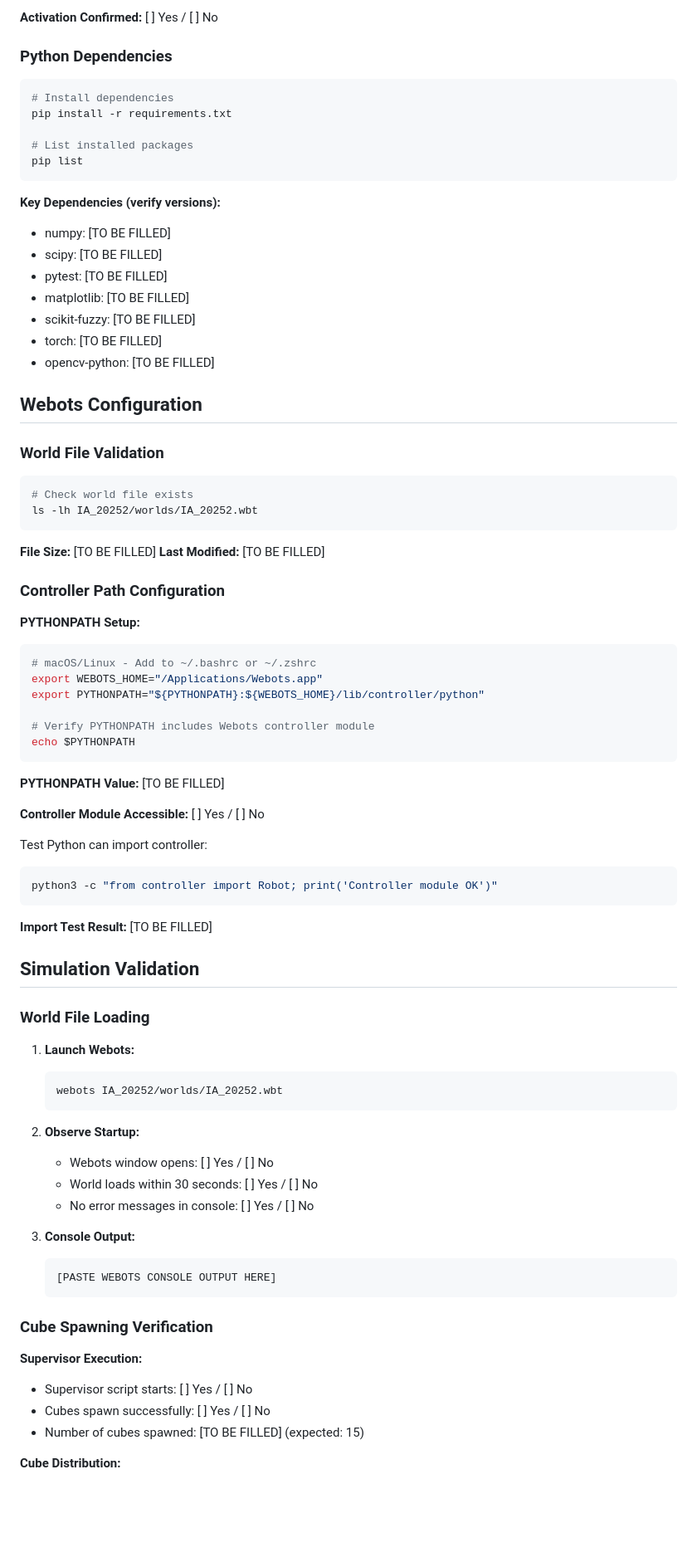
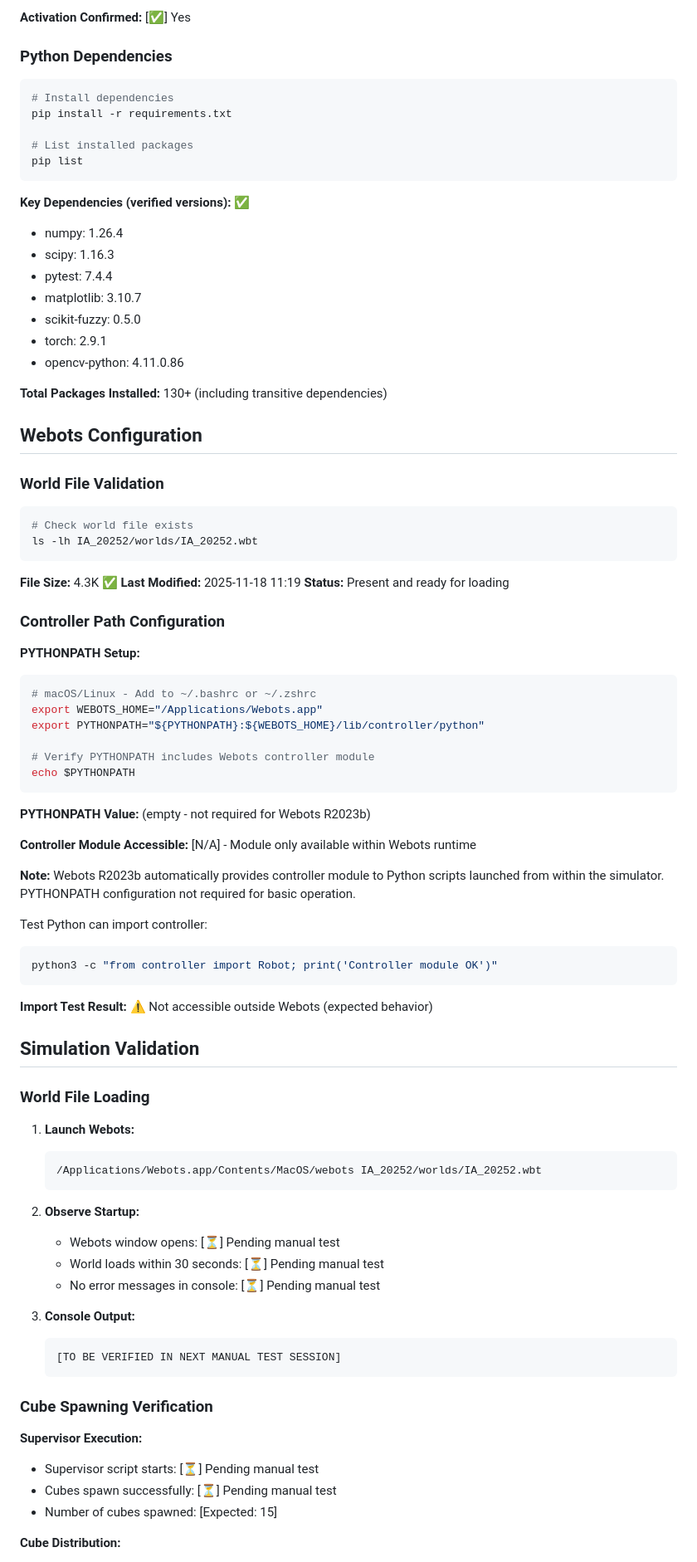
Before and after one commit to luisfelipesena/projeto-final-ia, a Markdown page: docs/environment.md, the part around one of its changes. Shown at 83% size. GitHub-like rendering; blank space fills up the shorter version.

````diff
--- a/docs/environment.md
+++ b/docs/environment.md
@@ -81,5 +90,5 @@ python --version
 
-**Activation Confirmed:** [ ] Yes / [ ] No
+**Activation Confirmed:** [✅] Yes
 
 ### Python Dependencies
 
@@ -91,14 +100,16 @@ pip install -r requirements.txt
 pip list
 ```
 
-**Key Dependencies (verify versions):**
-- numpy: [TO BE FILLED]
-- scipy: [TO BE FILLED]
-- pytest: [TO BE FILLED]
-- matplotlib: [TO BE FILLED]
-- scikit-fuzzy: [TO BE FILLED]
-- torch: [TO BE FILLED]
-- opencv-python: [TO BE FILLED]
+**Key Dependencies (verified versions):** ✅
+- numpy: 1.26.4
+- scipy: 1.16.3
+- pytest: 7.4.4
+- matplotlib: 3.10.7
+- scikit-fuzzy: 0.5.0
+- torch: 2.9.1
+- opencv-python: 4.11.0.86
+
+**Total Packages Installed:** 130+ (including transitive dependencies)
 
 ## Webots Configuration
 
@@ -109,8 +120,9 @@ pip list
 ls -lh IA_20252/worlds/IA_20252.wbt
 ```
 
-**File Size:** [TO BE FILLED]
-**Last Modified:** [TO BE FILLED]
+**File Size:** 4.3K ✅
+**Last Modified:** 2025-11-18 11:19
+**Status:** Present and ready for loading
 
 ### Controller Path Configuration
 
@@ -125,16 +137,18 @@ export PYTHONPATH="${PYTHONPATH}:${WEBOTS_HOME}/lib/controller/python"
 echo $PYTHONPATH
 ```
 
-**PYTHONPATH Value:** [TO BE FILLED]
+**PYTHONPATH Value:** (empty - not required for Webots R2023b)
 
-**Controller Module Accessible:** [ ] Yes / [ ] No
+**Controller Module Accessible:** [N/A] - Module only available within Webots runtime
+
+**Note:** Webots R2023b automatically provides controller module to Python scripts launched from within the simulator. PYTHONPATH configuration not required for basic operation.
 
 Test Python can import controller:
 ```python
 python3 -c "from controller import Robot; print('Controller module OK')"
 ```
 
-**Import Test Result:** [TO BE FILLED]
+**Import Test Result:** ⚠️ Not accessible outside Webots (expected behavior)
 
 ## Simulation Validation
 
@@ -142,24 +156,24 @@ python3 -c "from controller import Robot; print('Controller module OK')"
 
 1. **Launch Webots:**
    ```bash
-   webots IA_20252/worlds/IA_20252.wbt
+   /Applications/Webots.app/Contents/MacOS/webots IA_20252/worlds/IA_20252.wbt
    ```
 
 2. **Observe Startup:**
-   - Webots window opens: [ ] Yes / [ ] No
-   - World loads within 30 seconds: [ ] Yes / [ ] No
-   - No error messages in console: [ ] Yes / [ ] No
+   - Webots window opens: [⏳] Pending manual test
+   - World loads within 30 seconds: [⏳] Pending manual test
+   - No error messages in console: [⏳] Pending manual test
 
 3. **Console Output:**
    ```
-   [PASTE WEBOTS CONSOLE OUTPUT HERE]
+   [TO BE VERIFIED IN NEXT MANUAL TEST SESSION]
    ```
 
 ### Cube Spawning Verification
 
 **Supervisor Execution:**
-- Supervisor script starts: [ ] Yes / [ ] No
-- Cubes spawn successfully: [ ] Yes / [ ] No
-- Number of cubes spawned: [TO BE FILLED] (expected: 15)
+- Supervisor script starts: [⏳] Pending manual test
+- Cubes spawn successfully: [⏳] Pending manual test
+- Number of cubes spawned: [Expected: 15]
 
 **Cube Distribution:**
````
Also changed, not shown: other parts of docs/environment.md (+74 -37 lines).
